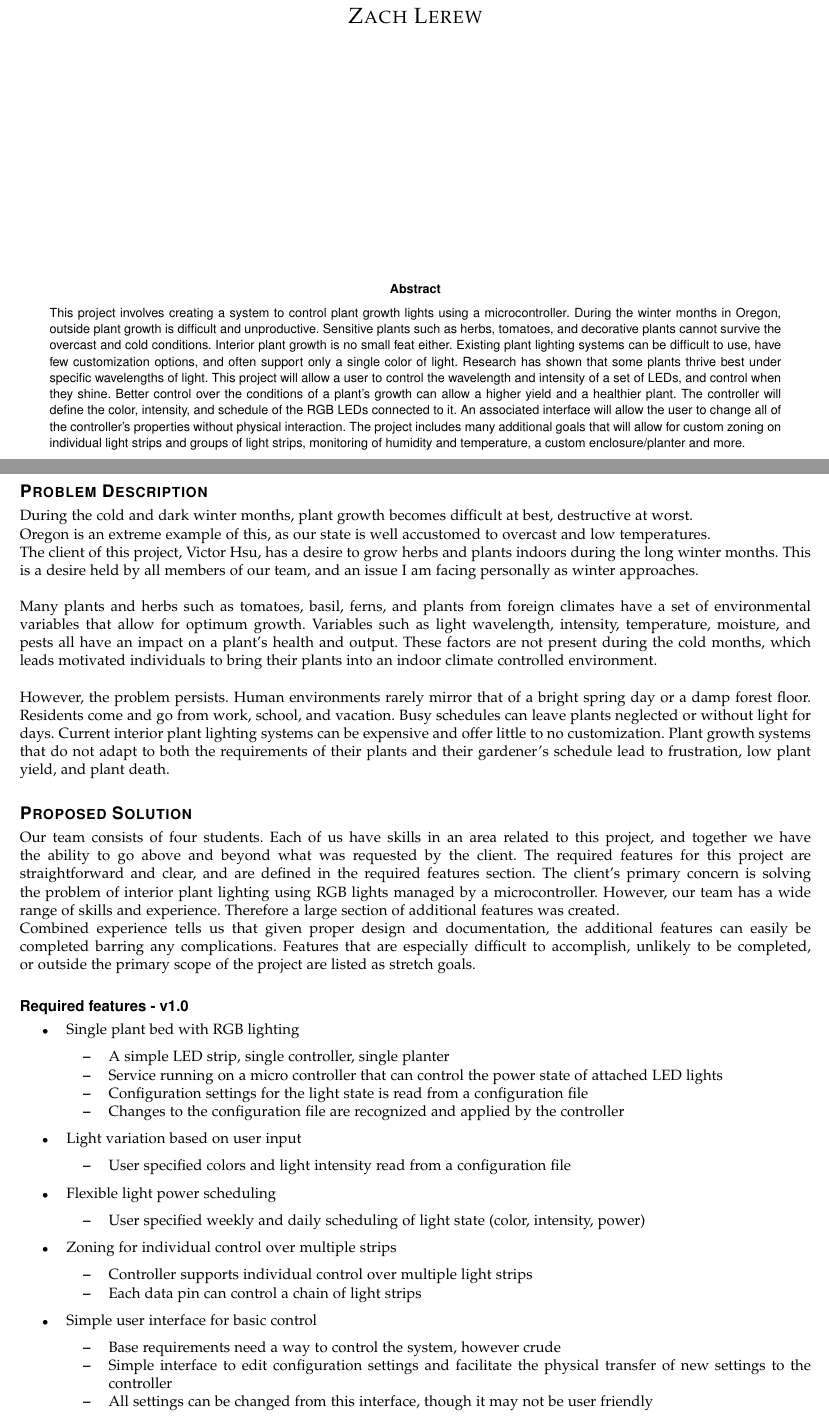
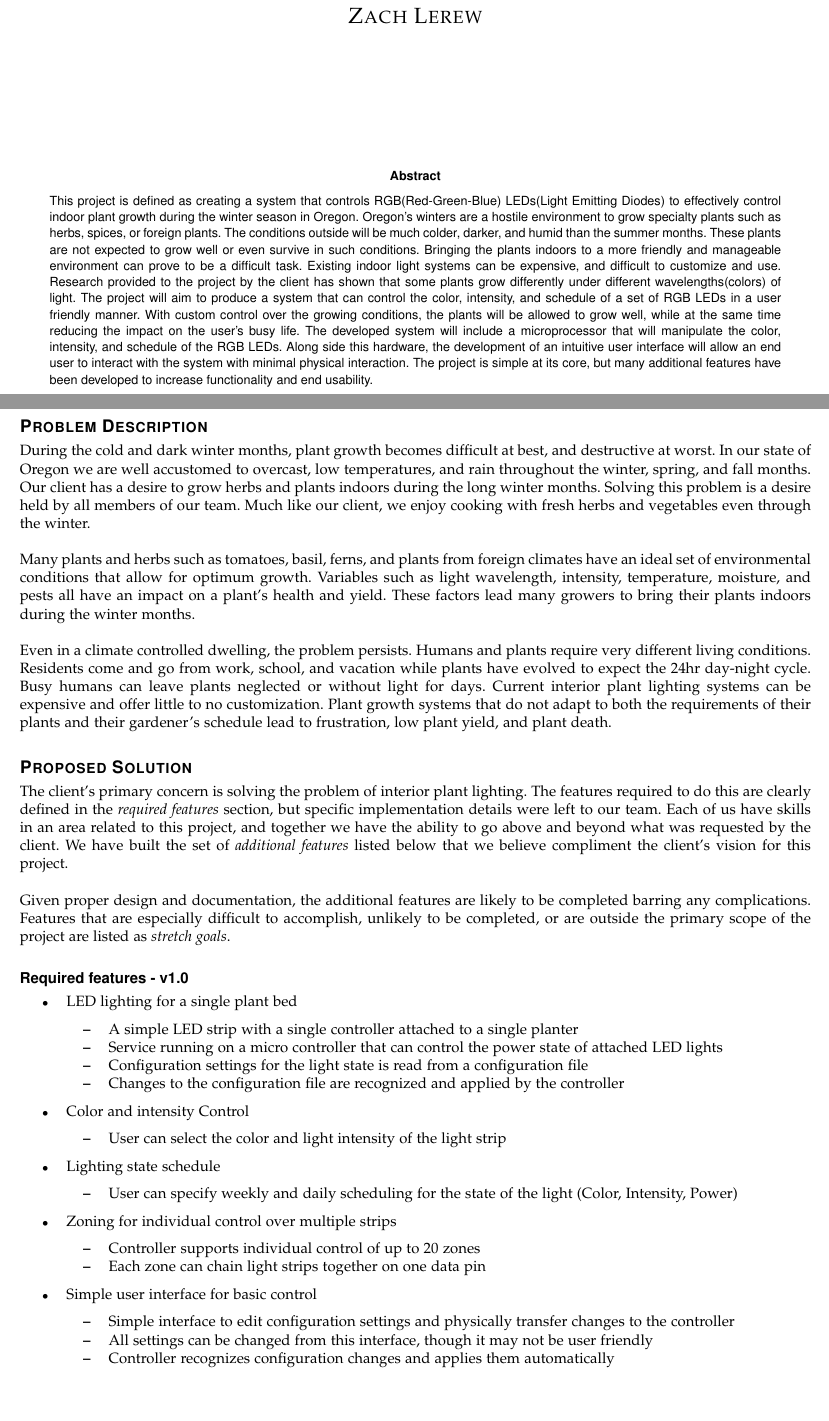
Before and after one commit to HodginAustin/Winter-Is-Coming, a LaTeX paper (Documents/ProblemStatement/FinalDraft/writeup.tex): two parts of pages 1 and 2 of 3, joined at a grey line, cut so that both start at the same text, the shorter picture padded with empty space. Compiled offline with pdfLaTeX.

Commit message:
Modified final draft as a merge between our separate documents, subject to change

```diff
--- a/Documents/ProblemStatement/FinalDraft/writeup.tex
+++ b/Documents/ProblemStatement/FinalDraft/writeup.tex
@@ -68,9 +68,9 @@
             }
             \vspace{20pt}
         }
-				\vspace{2in}
+				\vspace{1in}
         \begin{abstract}
-				\noindent This project involves creating a system to control plant growth lights using a microcontroller. During the winter months in Oregon, outside plant growth is difficult and unproductive. Sensitive plants such as herbs, tomatoes, and decorative plants cannot survive the overcast and cold conditions. Interior plant growth is no small feat either. Existing plant lighting systems can be difficult to use, have few customization options, and often support only a single color of light. Research has shown that some plants thrive best under specific wavelengths of light. This project will allow a user to control the wavelength and intensity of a set of LEDs, and control when they shine. Better control over the conditions of a plant's growth can allow a higher yield and a healthier plant. The controller will define the color, intensity, and schedule of the RGB LEDs connected to it. An associated interface will allow the user to change all of the controller's properties without physical interaction. The project includes many additional goals that will allow for custom zoning on individual light strips and groups of light strips, monitoring of humidity and temperature, a custom enclosure/planter and more.
+				\noindent This project is defined as creating a system that controls RGB(Red-Green-Blue) LEDs(Light Emitting Diodes) to effectively control indoor plant growth during the winter season in Oregon.  Oregon's winters are a hostile environment to grow specialty plants such as herbs, spices, or foreign plants.  The conditions outside will be much colder, darker, and humid than the summer months.  These plants are not expected to grow well or even survive in such conditions.  Bringing the plants indoors to a more friendly and manageable environment can prove to be a difficult task.  Existing indoor light systems can be expensive, and difficult to customize and use.  Research provided to the project by the client has shown that some plants grow differently under different wavelengths(colors) of light.  The project will aim to produce a system that can control the color, intensity, and schedule of a set of RGB LEDs in a user friendly manner.  With custom control over the growing conditions, the plants will be allowed to grow well, while at the same time reducing the impact on the user's busy life. The developed system will include a microprocessor that will manipulate the color, intensity, and schedule of the RGB LEDs.  Along side this hardware, the development of an intuitive user interface will allow an end user to interact with the system with minimal physical interaction.  The project is simple at its core, but many additional features have been developed to increase functionality and end usability.
         \end{abstract}
     \end{singlespace}
 \end{titlepage}
@@ -86,44 +86,41 @@
 
 	% Document body
 	\section*{Problem Description}
-	During the cold and dark winter months, plant growth becomes difficult at best, destructive at worst.
-	\\Oregon is an extreme example of this, as our state is well accustomed to overcast and low temperatures.
-	\\The client of this project, Victor Hsu, has a desire to grow herbs and plants indoors during the long winter months. This is a desire held by all members of our team, and an issue I am facing personally as winter approaches.
-	\\\\Many plants and herbs such as tomatoes, basil, ferns, and plants from foreign climates have a set of environmental variables that allow for optimum growth. Variables such as light wavelength, intensity, temperature, moisture, and pests all have an impact on a plant's health and output. These factors are not present during the cold months, which leads motivated individuals to bring their plants into an indoor climate controlled environment.
-	\\\\However, the problem persists. Human environments rarely mirror that of a bright spring day or a damp forest floor. Residents come and go from work, school, and vacation. Busy schedules can leave plants neglected or without light for days. Current interior plant lighting systems can be expensive and offer little to no customization. Plant growth systems that do not adapt to both the requirements of their plants and their gardener's schedule lead to frustration, low plant yield, and plant death.
+	During the cold and dark winter months, plant growth becomes difficult at best, and destructive at worst. In our state of Oregon we are well accustomed to overcast, low temperatures, and rain throughout the winter, spring, and fall months. Our client has a desire to grow herbs and plants indoors during the long winter months. Solving this problem is a desire held by all members of our team. Much like our client, we enjoy cooking with fresh herbs and vegetables even through the winter.
+	\\\\Many plants and herbs such as tomatoes, basil, ferns, and plants from foreign climates have an ideal set of environmental conditions that allow for optimum growth. Variables such as light wavelength, intensity, temperature, moisture, and pests all have an impact on a plant's health and yield. These factors lead many growers to bring their plants indoors during the winter months.
+	\\\\Even in a climate controlled dwelling, the problem persists. Humans and plants require very different living conditions. Residents come and go from work, school, and vacation while plants have evolved to expect the 24hr day-night cycle. Busy humans can leave plants neglected or without light for days. Current interior plant lighting systems can be expensive and offer little to no customization. Plant growth systems that do not adapt to both the requirements of their plants and their gardener's schedule lead to frustration, low plant yield, and plant death.
 
 	\section*{Proposed Solution}
-	Our team consists of four students. Each of us have skills in an area related to this project, and together we have the ability to go above and beyond what was requested by the client.
-	The required features for this project are straightforward and clear, and are defined in the required features section. The client's primary concern is solving the problem of interior plant lighting using RGB lights managed by a microcontroller. However, our team has a wide range of skills and experience. Therefore a large section of additional features was created.
-	\\Combined experience tells us that given proper design and documentation, the additional features can easily be completed barring any complications. Features that are especially difficult to accomplish, unlikely to be completed, or outside the primary scope of the project are listed as stretch goals.
+	The client's primary concern is solving the problem of interior plant lighting. The features required to do this are clearly defined in the \textit{required features} section, but specific implementation details were left to our team. Each of us have skills in an area related to this project, and together we have the ability to go above and beyond what was requested by the client. We have built the set of \textit{additional features} listed below that we believe compliment the client's vision for this project.
+	\\\\ Given proper design and documentation, the additional features are likely to be completed barring any complications. Features that are especially difficult to accomplish, unlikely to be completed, or are outside the primary scope of the project are listed as \textit{stretch goals}.
 
 	\subsection*{Required features - v1.0}
 	\begin{itemize}
-		\item Single plant bed with RGB lighting
+		\item LED lighting for a single plant bed
 		\begin{itemize}
-			\item A simple LED strip, single controller, single planter
+			\item A simple LED strip with a single controller attached to a single planter
 			\item Service running on a micro controller that can control the power state of attached LED lights
 			\item Configuration settings for the light state is read from a configuration file
 			\item Changes to the configuration file are recognized and applied by the controller
 		\end{itemize}
-		\item Light variation based on user input
+		\item Color and intensity Control
 			\begin{itemize}
-				\item User specified colors and light intensity read from a configuration file
+				\item User can select the color and light intensity of the light strip
 			\end{itemize}
-		\item Flexible light power scheduling
+		\item Lighting state schedule
 			\begin{itemize}
-				\item User specified weekly and daily scheduling of light state (color, intensity, power)
+				\item User can specify weekly and daily scheduling for the state of the light (Color, Intensity, Power)
 			\end{itemize}
 		\item Zoning for individual control over multiple strips
 			\begin{itemize}
-				\item Controller supports individual control over multiple light strips
-				\item Each data pin can control a chain of light strips
+				\item Controller supports individual control of up to 20 zones
+				\item Each zone can chain light strips together on one data pin
 			\end{itemize}
 		\item Simple user interface for basic control
 			\begin{itemize}
-				\item Base requirements need a way to control the system, however crude
-				\item Simple interface to edit configuration settings and facilitate the physical transfer of new settings to the controller
+				\item Simple interface to edit configuration settings and physically transfer changes to the controller
 				\item All settings can be changed from this interface, though it may not be user friendly
+				\item Controller recognizes configuration changes and applies them automatically
 			\end{itemize}
 	\end{itemize}
 
@@ -141,3 +138,4 @@
 			\end{itemize}
 		\item Flexible zoning and sub-zoning
 			\begin{itemize}
+				\item Whole light strips and sub strips can be zoned together for more precise lighting control
```
Also changed, not shown: Documents/ProblemStatement/FinalDraft/writeup.tex (47 more changed lines).
